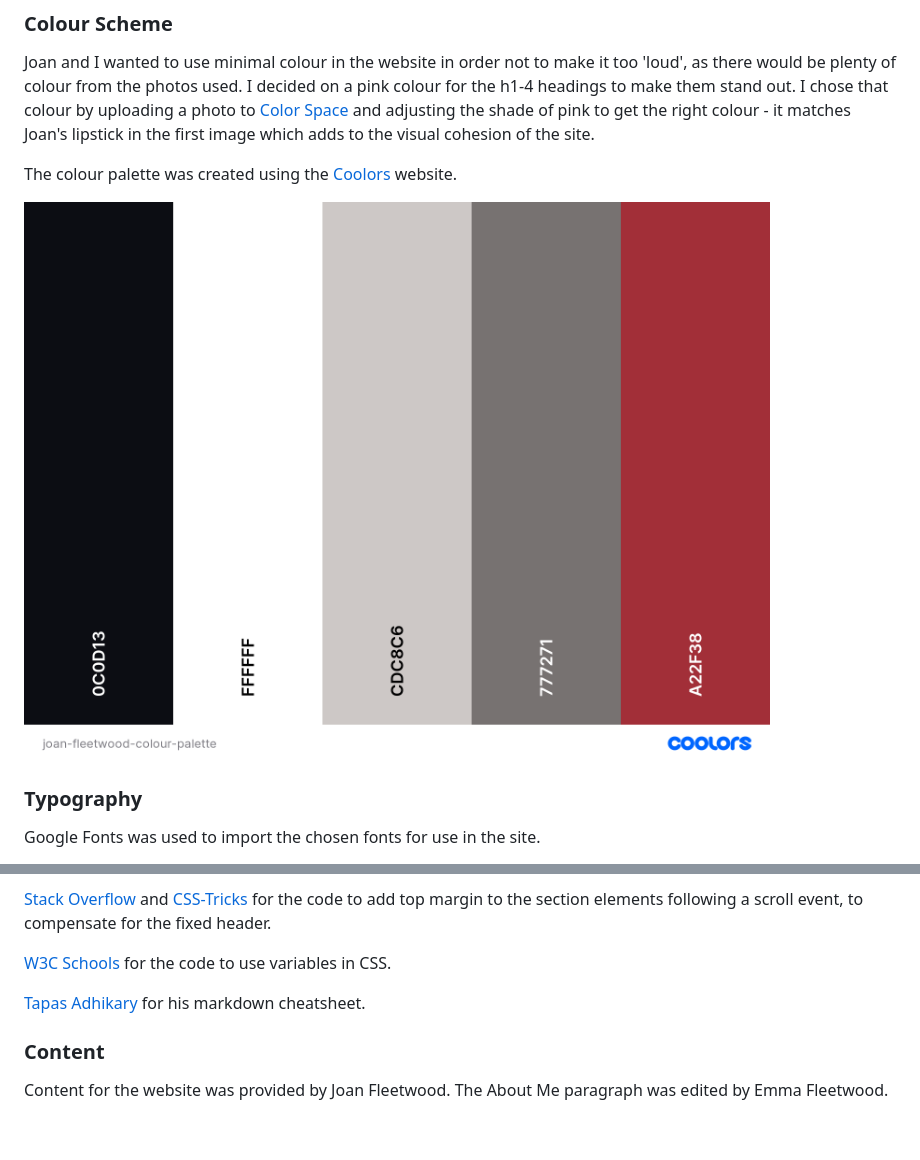
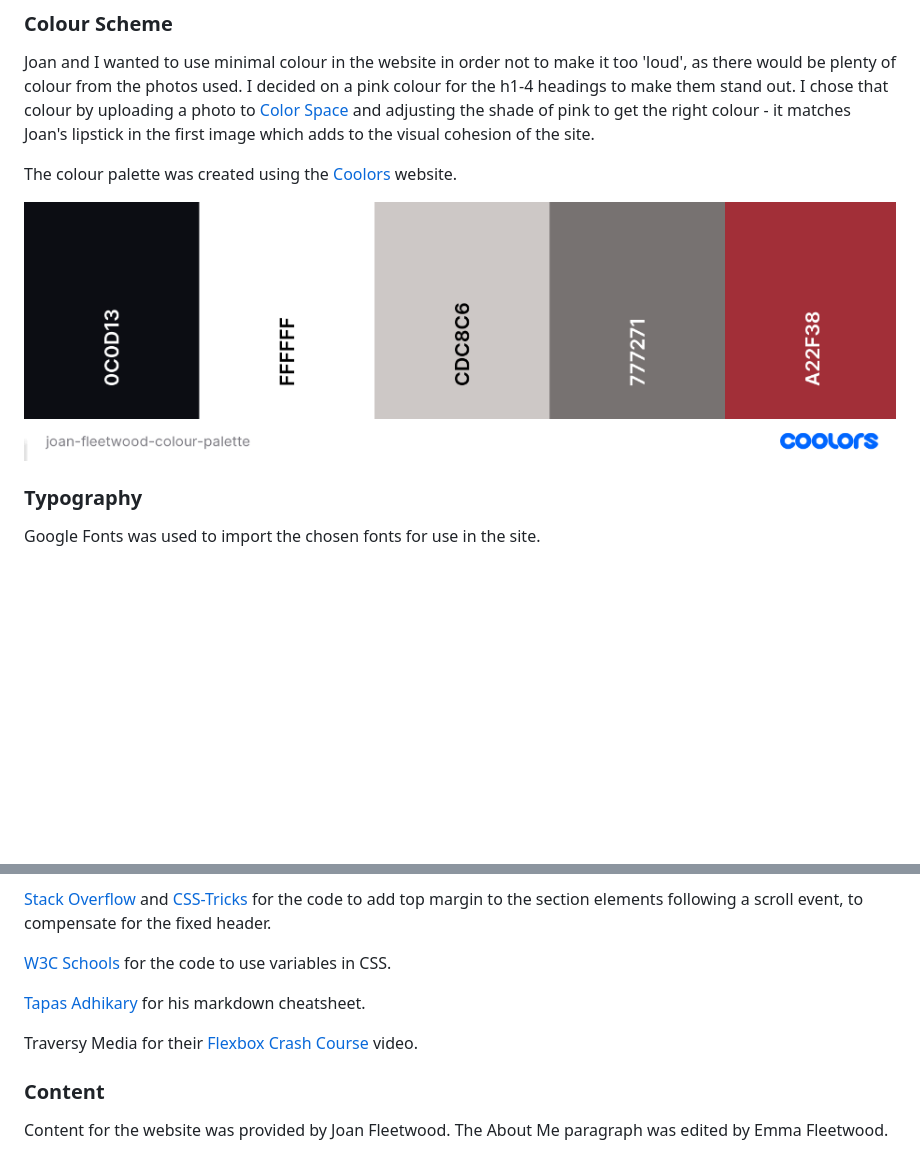
Before and after one commit to EJFleet/joan-fleetwood-actor, a Markdown page: README.md, 2 parts joined by grey strips. Drawn GitHub-style; pictures changed too: documentation/feature-screenshots/joan-fleetwood-colour-palette-small.png (added), documentation/joan-fleetwood-colour-palette.png (deleted); blank space fills up the shorter version.

Commit message:
Upload resized colour scheme photo and change relative path in readme

```diff
--- a/README.md
+++ b/README.md
@@ -115,7 +115,7 @@ Joan and I wanted to use minimal colour in the website in order not to make it t
 
 The colour palette was created using the [Coolors](https://coolors.co/) website.
 
-![Colour palette for the site](documentation/joan-fleetwood-colour-palette.png)
+![Colour palette for the site](documentation/feature-screenshots/joan-fleetwood-colour-palette-small.png)
 
 ### Typography
 
@@ -392,6 +392,8 @@ Code Institute's sample README for ideas of what to put in each section.
 
 [Tapas Adhikary](https://github.com/atapas/markdown-cheatsheet) for his markdown cheatsheet.
 
+Traversy Media for their [Flexbox Crash Course](https://youtu.be/3YW65K6LcIA?si=muQloPSlDEk8zo3J) video.
+
 ### Content
 
 Content for the website was provided by Joan Fleetwood.  The About Me paragraph was edited by Emma Fleetwood.
```
